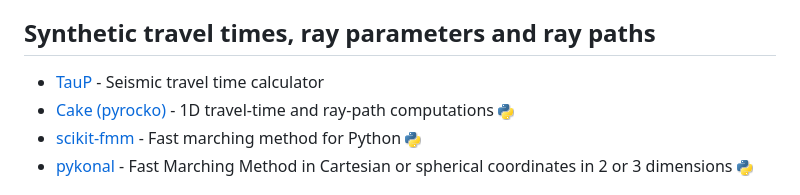
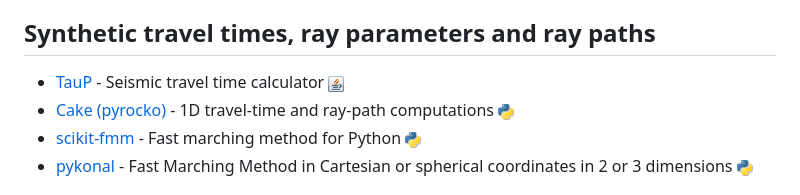
Before and after one commit to schipp/awesome-seismology, a Markdown page: README.md, the part around one of its changes. GitHub-like rendering; pictures changed too: assets/java.png (added).

Commit message:
add java icon

```diff
--- a/README.md
+++ b/README.md
@@ -77,7 +77,7 @@ An [awesome list](https://github.com/topics/awesome-list) for seismology.
 
 ## Synthetic travel times, ray parameters and ray paths
 
-- [TauP](http://www.seis.sc.edu/taup/) - Seismic travel time calculator
+- [TauP](http://www.seis.sc.edu/taup/) - Seismic travel time calculator ![java](assets/java.png)
 - [Cake (pyrocko)]((https://pyrocko.org)) - 1D travel-time and ray-path computations ![python](assets/python.png)
 - [scikit-fmm](https://github.com/scikit-fmm/scikit-fmm) - Fast marching method for Python ![python](assets/python.png)
 - [pykonal](https://github.com/malcolmw/pykonal) - Fast Marching Method in Cartesian or spherical coordinates in 2 or 3 dimensions ![python](assets/python.png)
```
Also changed, not shown: other parts of README.md (+1 -1 lines).
